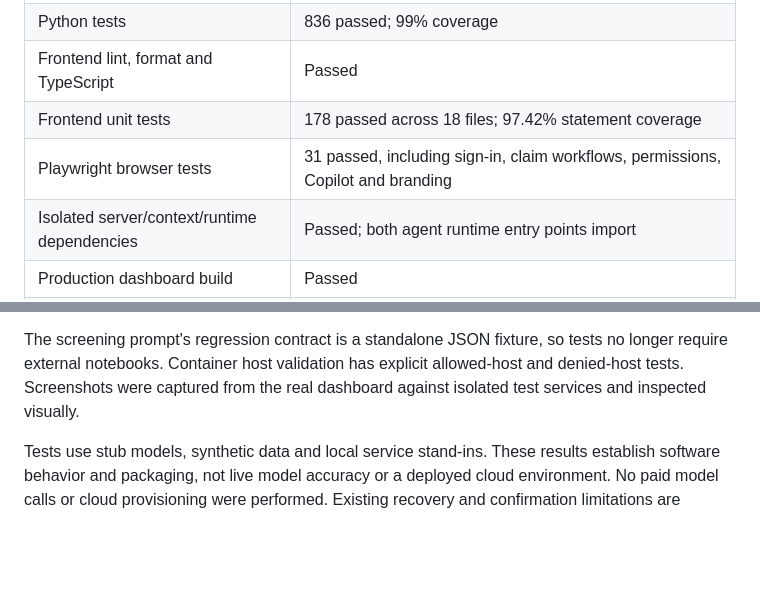
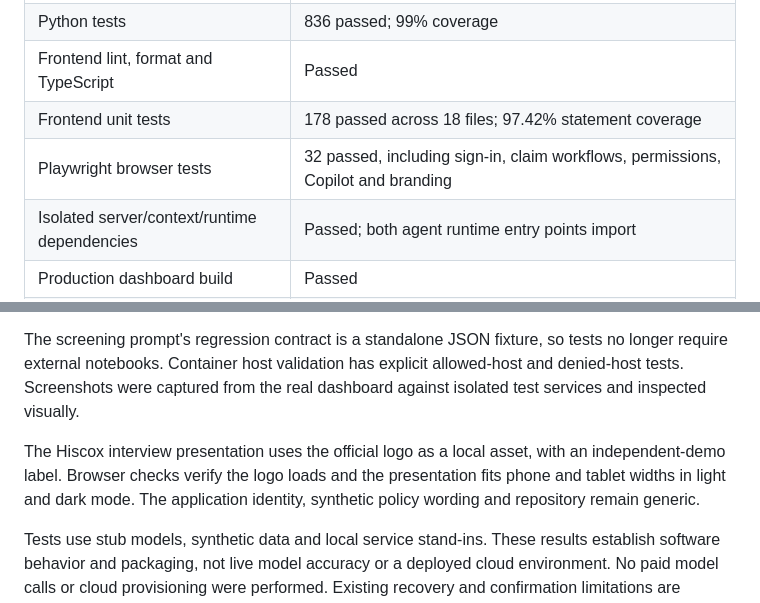
Before and after one commit to 8ehrad/claims-workbench, a Markdown page: docs/VERIFICATION.md, 2 parts joined by grey strips. Rendered like a GitHub page; blank space fills up the shorter version.

```diff
--- a/docs/VERIFICATION.md
+++ b/docs/VERIFICATION.md
@@ -8,7 +8,7 @@ Verified on November 5, 2026, with Python 3.12.12 and Node 26.12.0 on macOS, plu
 | Python tests | 836 passed; 99% coverage |
 | Frontend lint, format and TypeScript | Passed |
 | Frontend unit tests | 178 passed across 18 files; 97.42% statement coverage |
-| Playwright browser tests | 31 passed, including sign-in, claim workflows, permissions, Copilot and branding |
+| Playwright browser tests | 32 passed, including sign-in, claim workflows, permissions, Copilot and branding |
 | Isolated server/context/runtime dependencies | Passed; both agent runtime entry points import |
 | Production dashboard build | Passed |
 | Docker image build and Compose configuration | Passed |
@@ -24,4 +24,6 @@ Development dependency updates addressed inherited npm advisories. The `minimatc
 
 The screening prompt's regression contract is a standalone JSON fixture, so tests no longer require external notebooks. Container host validation has explicit allowed-host and denied-host tests. Screenshots were captured from the real dashboard against isolated test services and inspected visually.
 
+The Hiscox interview presentation uses the official logo as a local asset, with an independent-demo label. Browser checks verify the logo loads and the presentation fits phone and tablet widths in light and dark mode. The application identity, synthetic policy wording and repository remain generic.
+
 Tests use stub models, synthetic data and local service stand-ins. These results establish software behavior and packaging, not live model accuracy or a deployed cloud environment. No paid model calls or cloud provisioning were performed. Existing recovery and confirmation limitations are documented in `ARCHITECTURE.md`.
```
Also changed, not shown: NOTICE.md (+2 -0 lines), README.md (+2 -0 lines), docs/images/claims-queue.png, docs/images/sign-in.png, 6 other files.
